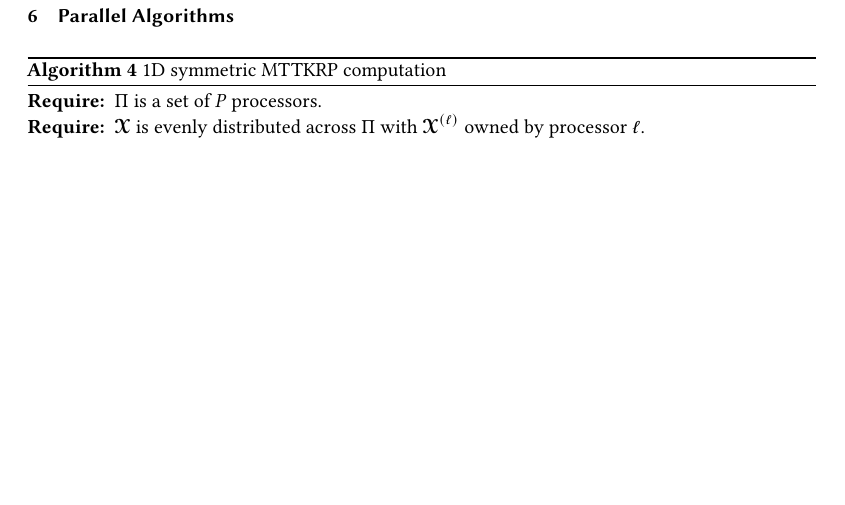
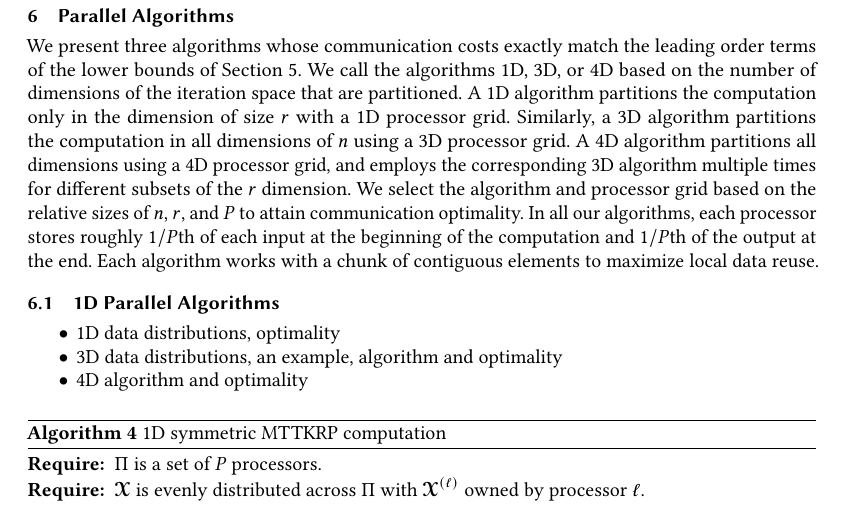
Before and after one commit to surakuma/surakuma.github.io, a LaTeX paper (SymmetricMTTKRP/symmetricMTTKRP.tex): part of page 7 of 9, cut so that both start at the same text, the shorter picture padded with empty space. Compiled offline with pdfLaTeX.

Commit message:
header of the algorithm section

```diff
--- a/SymmetricMTTKRP/symmetricMTTKRP.tex
+++ b/SymmetricMTTKRP/symmetricMTTKRP.tex
@@ -631,6 +631,75 @@ We now extend \Cref{lem:simplifiedHBL}  for a symmetric set of points correspond
 
 \section{Parallel Algorithms}
 \label{sec:algorithms}
+We present three algorithms whose communication costs exactly match the leading order terms of the lower bounds of \Cref{sec:lb:symmMTTKRP}. We call the algorithms 1D, 3D, or 4D based on the number of dimensions of the iteration space that are partitioned. A 1D algorithm partitions the computation only in the dimension of size $r$ with a 1D processor grid. Similarly, a 3D algorithm partitions the computation in all dimensions of $n$ using a 3D processor grid. A 4D algorithm partitions all dimensions using a 4D processor grid, and employs the corresponding 3D algorithm multiple times for different subsets of the $r$ dimension. We select the algorithm and processor grid based on the relative sizes of $n$, $r$, and $P$ to attain communication optimality. In all our algorithms, each processor stores roughly $1/P$th of each input at the beginning of the computation and $1/P$th of the output at the end. Each algorithm works with a chunk of contiguous elements to maximize local data reuse.
+
+
+%In this section, we present three families of parallel algorithms where the communication costs
+%exactly match the leading order terms of the lower bounds of § 5. Each family extends one of the
+%algorithms for SYRK given by Al Daas et al. [4]. The families are defined by how they partition
+%the 3-dimensional iteration space of the full computations, and each family contains an algorithm
+%for every computation. Following [4], we call the families of algorithms 1D, 2D, or 3D algorithms
+%based upon the number of dimensions of the iteration space that are partitioned. Extending the
+%1D algorithm for SYRK in [4], the 1D family of algorithms all partition the computations only in
+%the dimension of size 𝑛 2 (§ 8.1) with 1D processor grids. Similarly, the 2D family of algorithms
+%all partition the computations in both dimensions of size 𝑛 1 (§ 8.2). We also employ 1D processor
+%grids for our 2D algorithms, but they are indexed differently. A processor index is associated with
+%a block from the affine triangle block construction (see Section 6.4, Figure 4). The 3D family of
+%algorithms partition all 3 dimensions (§ 8.3) using a 2D processor grid, and employ the corresponding
+%2D algorithms multiple times for different subsets of the 𝑛 2 dimension. To achieve the optimal
+%communication cost for each computation, we select the algorithm and processor grid based on the
+%relative sizes of 𝑛 1 , 𝑛 2 , and 𝑃. In all algorithms presented, each processor stores roughly 1/Pth of each
+%input in the beginning of the computation and 1/Pth of the output at the end of the computation.
+%As mentioned in § 6.4, we will work with a chunk of contiguous elements instead of an individual
+%element in our parallel algorithms.
+%
+%
+%We present in this section three algorithms that attain the lower
+%bounds of Theorem 1 in each of its three cases, matching the leading
+%order constants exactly. We classify the algorithms as 1D, 2D, and
+%3D algorithms, following the terminology of Al Daas et al. [3]. If we
+%consider the 3D iteration space of a SYRK algorithm (a triangular
+%prism), a 1D algorithm partitions the computation in only 1 of the
+%dimensions, a 2D algorithm partitions the computation in exactly 2
+%dimensions, and a 3D algorithm partitions all 3 dimensions. Our
+%1D algorithm (§ 5.1) partitions only the n 2 dimension, and our 2D
+%algorithm (§ 5.2) partitions the two n 1 dimensions. The 1D and 2D
+%algorithms both utilize a 1D processor grid, though their indexing
+%schemes differ, as the 2D algorithm uses triangle blocking (see
+%§ 5.2.1) for the distribution of C. The 3D algorithm (§ 5.3) uses a 2D
+%processor grid and also uses triangle blocking.
+%The choice of algorithm to attain optimality depends on the
+%relative sizes of n 1 , n 2 , and P. First, consider the case n 1 ≤ n 2 . This
+%implies that A is short and wide and that C is a smaller matrix than
+%A. If P is relatively small, then the 1D algorithm is optimal. When
+%
+%P is sufficiently large, we switch to the 3D algorithm to maintain
+%optimality. In the case that n 1 > n 2 , A is tall and skinny and C is a
+%bigger matrix than A. For small P, we use the 2D algorithm. When P
+%is sufficiently large, we again switch to the 3D algorithm to maintain
+%optimality. In § 5.4, we detail the values of P for switching from
+%1D to 3D or from 2D to 3D and show that by choosing appropriate
+%processor grid dimensions, we attain optimality in all cases.
+%Throughout this section, we use Π to denote the set of all pro-
+%cessors, with |Π| = P. For the 2D processor grid used by the 3D
+%algorithm, we will let P = p 1 p 2 and index processors by the pair
+%(k, ℓ) ∈ Π with 0 ≤ k < p 1 and 0 ≤ ℓ < p 2 . In the case of the
+%1D algorithm, we consider p 1 = 1 and p 2 = P, and in that case
+%processors will be indexed only by 0 ≤ ℓ < P. In the case of the
+%2D algorithm, we consider p 1 = P and p 1 = 1, and in that case
+%processors will be indexed only by 0 ≤ k < P. When p 1 > 1, we
+%will assume that p 1 = c(c + 1) for some prime number c. This as-
+%sumption is a sufficient but not necessary condition for the triangle
+%block distribution we use for the 2D and 3D algorithms.
+
+\subsection{1D Parallel Algorithms}
+\label{sec:algorithms:1d}
+
+\begin{itemize}
+	\item 1D data distributions, optimality
+	\item 3D data distributions, an example, algorithm and optimality
+	\item 4D algorithm and optimality
+\end{itemize}
 \begin{algorithm}
 	\caption{1D symmetric MTTKRP computation}
 	\label{alg:1Dmttkrp}
```
Also changed, not shown: SymmetricMTTKRP/symmetricMTTKRP.tex (2 more changed lines).
